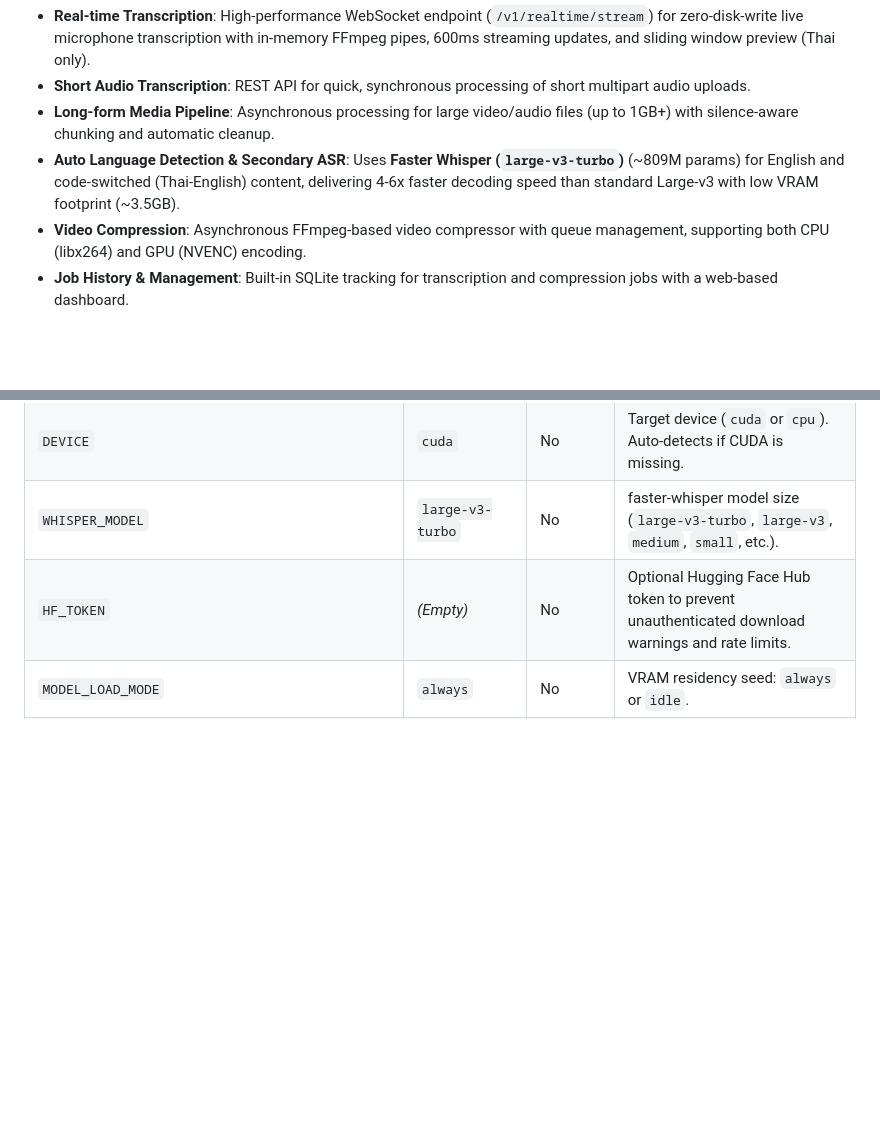
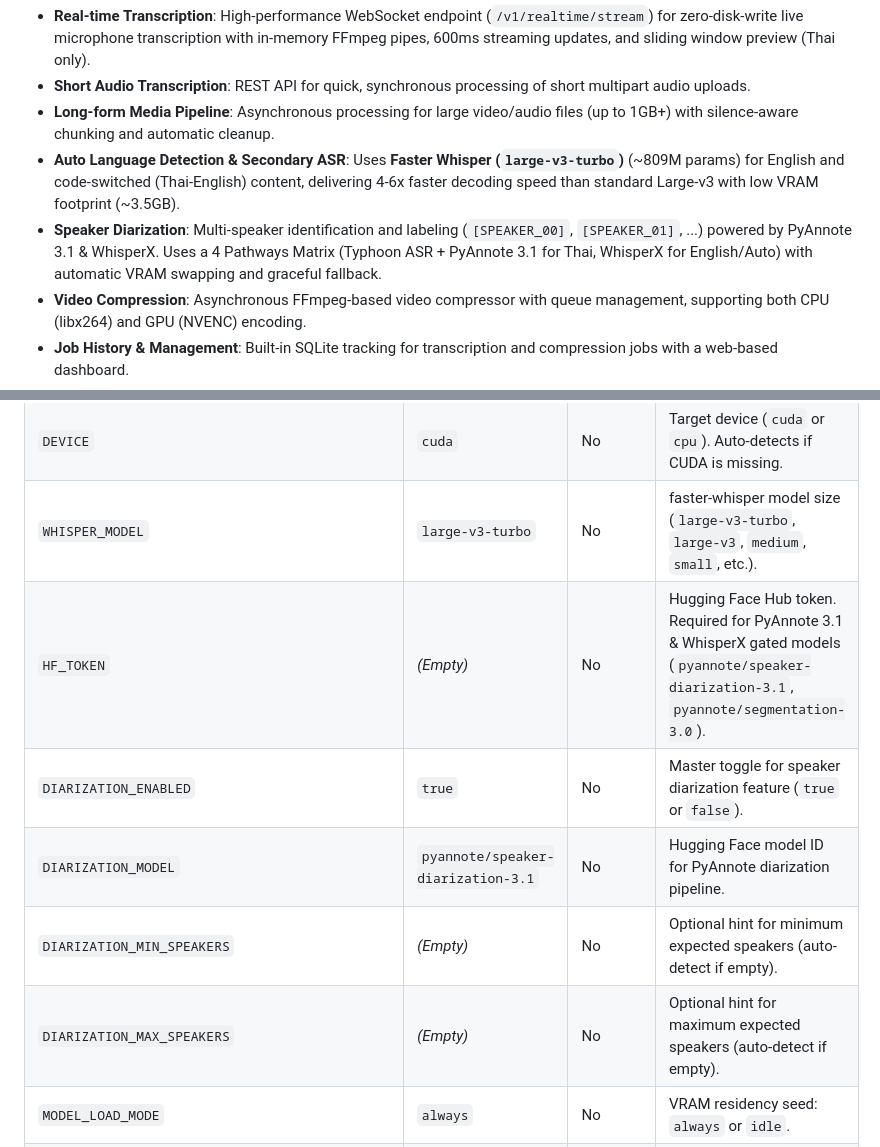
Before and after one commit to choonewza-pro/choonova-transcribe, a Markdown page: README.md, 2 parts joined by grey strips. GitHub-like rendering; blank space fills up the shorter version.

```diff
--- a/README.md
+++ b/README.md
@@ -18,6 +18,7 @@ ChooNova Transcribe is a high-performance audio transcription and media processi
 - **Short Audio Transcription**: REST API for quick, synchronous processing of short multipart audio uploads.
 - **Long-form Media Pipeline**: Asynchronous processing for large video/audio files (up to 1GB+) with silence-aware chunking and automatic cleanup.
 - **Auto Language Detection & Secondary ASR**: Uses **Faster Whisper (`large-v3-turbo`)** (~809M params) for English and code-switched (Thai-English) content, delivering 4-6x faster decoding speed than standard Large-v3 with low VRAM footprint (~3.5GB).
+- **Speaker Diarization**: Multi-speaker identification and labeling (`[SPEAKER_00]`, `[SPEAKER_01]`, ...) powered by PyAnnote 3.1 & WhisperX. Uses a 4 Pathways Matrix (Typhoon ASR + PyAnnote 3.1 for Thai, WhisperX for English/Auto) with automatic VRAM swapping and graceful fallback.
 - **Video Compression**: Asynchronous FFmpeg-based video compressor with queue management, supporting both CPU (libx264) and GPU (NVENC) encoding.
 - **Job History & Management**: Built-in SQLite tracking for transcription and compression jobs with a web-based dashboard.
 - **Dynamic VRAM Management**: Configurable model residency (Always-on vs. Idle timeout) to optimize GPU memory usage.
@@ -116,7 +129,11 @@ Application behavior is controlled via environment variables. Copy `.env.example
 | `GATEWAY_API_KEY`            | `change-me-in-production` | Yes      | Secret key for API authentication.                                          |
 | `DEVICE`                     | `cuda`                    | No       | Target device (`cuda` or `cpu`). Auto-detects if CUDA is missing.           |
 | `WHISPER_MODEL`              | `large-v3-turbo`          | No       | faster-whisper model size (`large-v3-turbo`, `large-v3`, `medium`, `small`, etc.). |
-| `HF_TOKEN`                   | *(Empty)*                 | No       | Optional Hugging Face Hub token to prevent unauthenticated download warnings and rate limits. |
+| `HF_TOKEN`                   | *(Empty)*                 | No       | Hugging Face Hub token. Required for PyAnnote 3.1 & WhisperX gated models (`pyannote/speaker-diarization-3.1`, `pyannote/segmentation-3.0`). |
+| `DIARIZATION_ENABLED`        | `true`                    | No       | Master toggle for speaker diarization feature (`true` or `false`).          |
+| `DIARIZATION_MODEL`          | `pyannote/speaker-diarization-3.1` | No | Hugging Face model ID for PyAnnote diarization pipeline.                     |
+| `DIARIZATION_MIN_SPEAKERS`   | *(Empty)*                 | No       | Optional hint for minimum expected speakers (auto-detect if empty).          |
+| `DIARIZATION_MAX_SPEAKERS`   | *(Empty)*                 | No       | Optional hint for maximum expected speakers (auto-detect if empty).          |
 | `MODEL_LOAD_MODE`            | `always`                  | No       | VRAM residency seed: `always` or `idle`.                                    |
 | `MODEL_IDLE_TIMEOUT_SEC`     | `900`                     | No       | Seconds of inactivity before unloading models (if `idle`).                  |
 | `COMPRESS_ENCODER`           | `libx264`                 | No       | Video encoder: `libx264` or `nvenc` (auto-falls back if NVENC unavailable). |
```
Also changed, not shown: other parts of README.md (+24 -11 lines).
